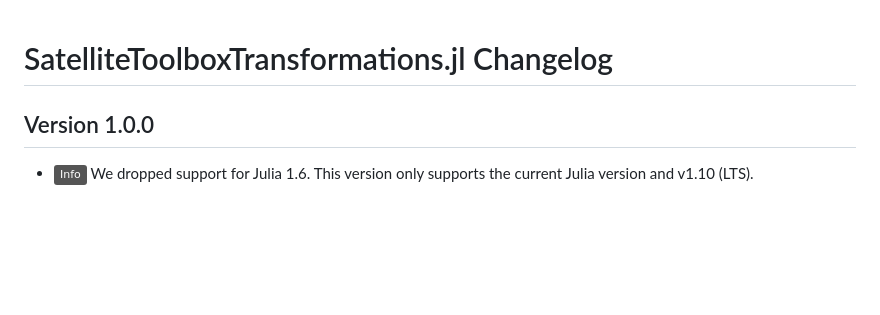
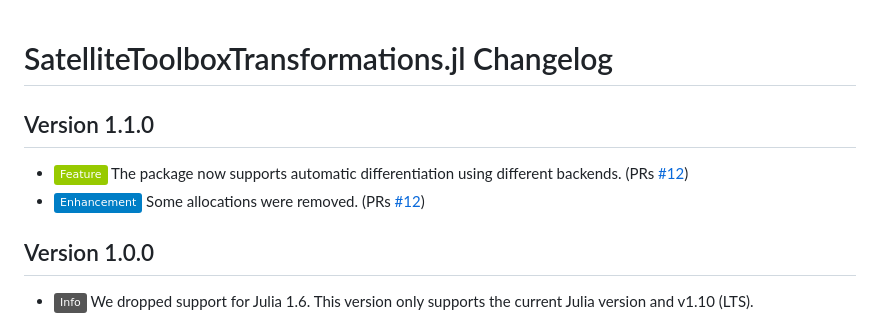
Before and after one commit to JuliaSpace/SatelliteToolboxTransformations.jl, a Markdown page: CHANGELOG.md, the part around one of its changes. Drawn GitHub-style; badges without logos; blank space fills up the shorter version.

Commit message:
:books: Update CHANGELOG.md

```diff
--- a/CHANGELOG.md
+++ b/CHANGELOG.md
@@ -1,5 +1,12 @@
 SatelliteToolboxTransformations.jl Changelog
 ============================================
+
+Version 1.1.0
+-------------
+
+- ![Feature][badge-feature] The package now supports automatic differentiation using
+  different backends. (PRs [#12][gh-pr-12])
+- ![Enhancement][badge-enhancement] Some allocations were removed. (PRs [#12][gh-pr-12])
 
 Version 1.0.0
 -------------
```
Also changed, not shown: other parts of CHANGELOG.md (+1 -0 lines).
